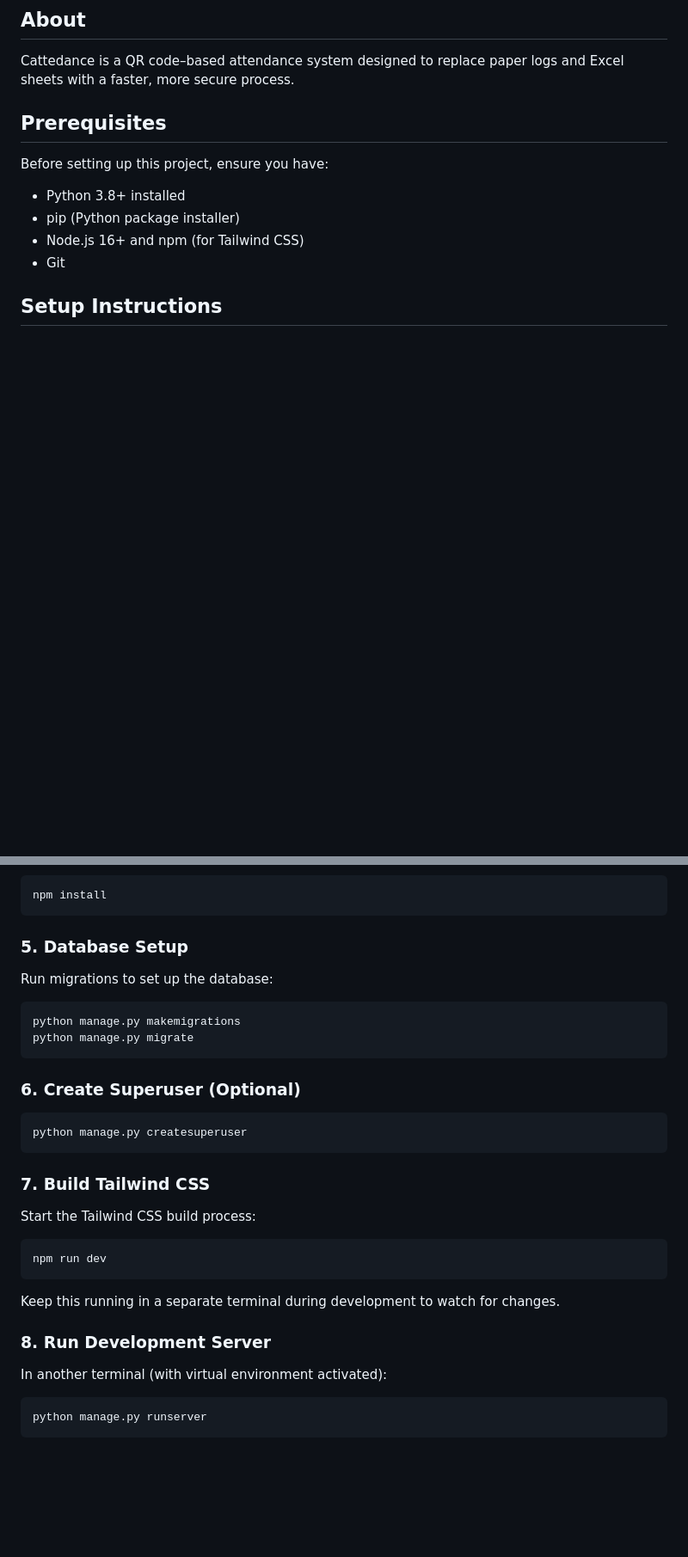
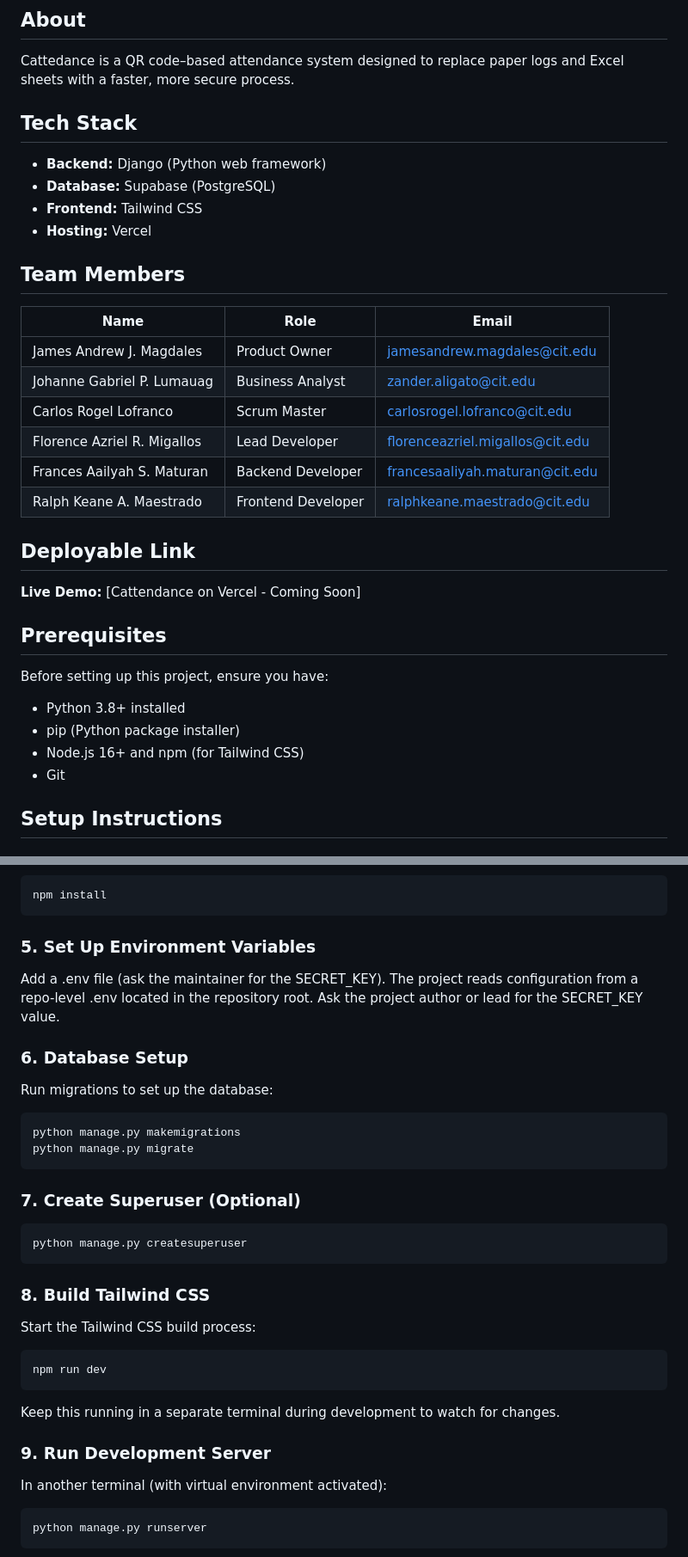
Before and after one commit to renzymigz/CSIT327-G1-Cattendance, a Markdown page: README.md, 2 parts joined by grey strips. Shown at 86% size. Drawn GitHub-style; blank space fills up the shorter version.

Commit message:
(chore) Update README with tech stack and team members
Added tech stack and team members sections to README.

````diff
--- a/README.md
+++ b/README.md
@@ -6,6 +6,25 @@
 
 ## About
 Cattedance is a QR code–based attendance system designed to replace paper logs and Excel sheets with a faster, more secure process.
+
+## Tech Stack
+- **Backend:** Django (Python web framework)
+- **Database:** Supabase (PostgreSQL)
+- **Frontend:** Tailwind CSS
+- **Hosting:** Vercel
+
+## Team Members
+| Name | Role | Email |
+|------|------|-------|
+| James Andrew J. Magdales | Product Owner | jamesandrew.magdales@cit.edu |
+| Johanne Gabriel P. Lumauag | Business Analyst | zander.aligato@cit.edu |
+| Carlos Rogel Lofranco | Scrum Master | carlosrogel.lofranco@cit.edu |
+| Florence Azriel R. Migallos | Lead Developer | florenceazriel.migallos@cit.edu |
+| Frances Aailyah S. Maturan | Backend Developer | francesaaliyah.maturan@cit.edu |
+| Ralph Keane A. Maestrado | Frontend Developer | ralphkeane.maestrado@cit.edu |
+
+## Deployable Link
+**Live Demo:** [Cattendance on Vercel - Coming Soon]
 
 ## Prerequisites
 Before setting up this project, ensure you have:
@@ -55,7 +74,11 @@ pip install -r requirements.txt
 npm install
 ```
 
-### 5. Database Setup
+### 5. Set Up Environment Variables
+
+Add a .env file (ask the maintainer for the SECRET_KEY). The project reads configuration from a repo-level .env located in the repository root. Ask the project author or lead for the SECRET_KEY value.
+
+### 6. Database Setup
 
 Run migrations to set up the database:
 
@@ -64,13 +87,13 @@ python manage.py makemigrations
 python manage.py migrate
 ```
 
-### 6. Create Superuser (Optional)
+### 7. Create Superuser (Optional)
 
 ```bash
 python manage.py createsuperuser
 ```
 
-### 7. Build Tailwind CSS
+### 8. Build Tailwind CSS
 
 Start the Tailwind CSS build process:
 ```bash
@@ -79,7 +102,7 @@ npm run dev
 
 Keep this running in a separate terminal during development to watch for changes.
 
-### 8. Run Development Server
+### 9. Run Development Server
 
 In another terminal (with virtual environment activated):
 
````
